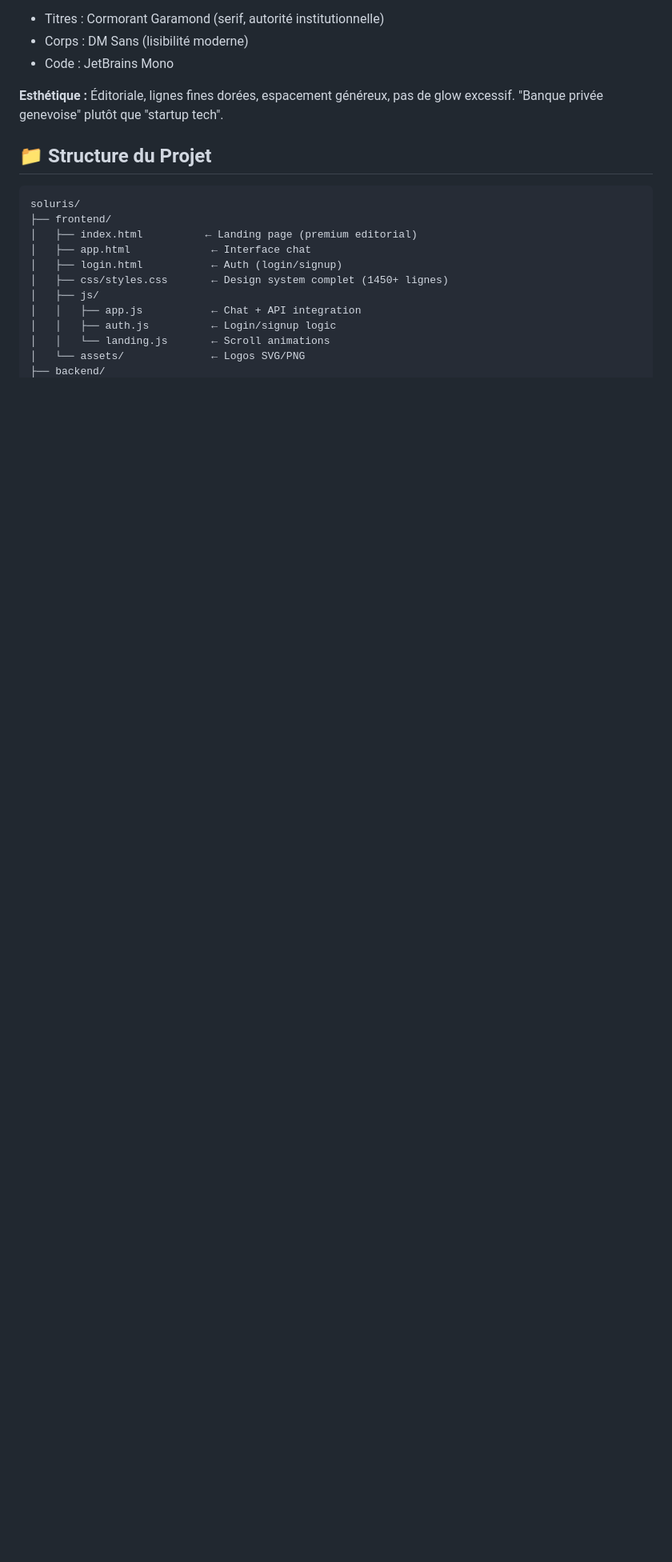
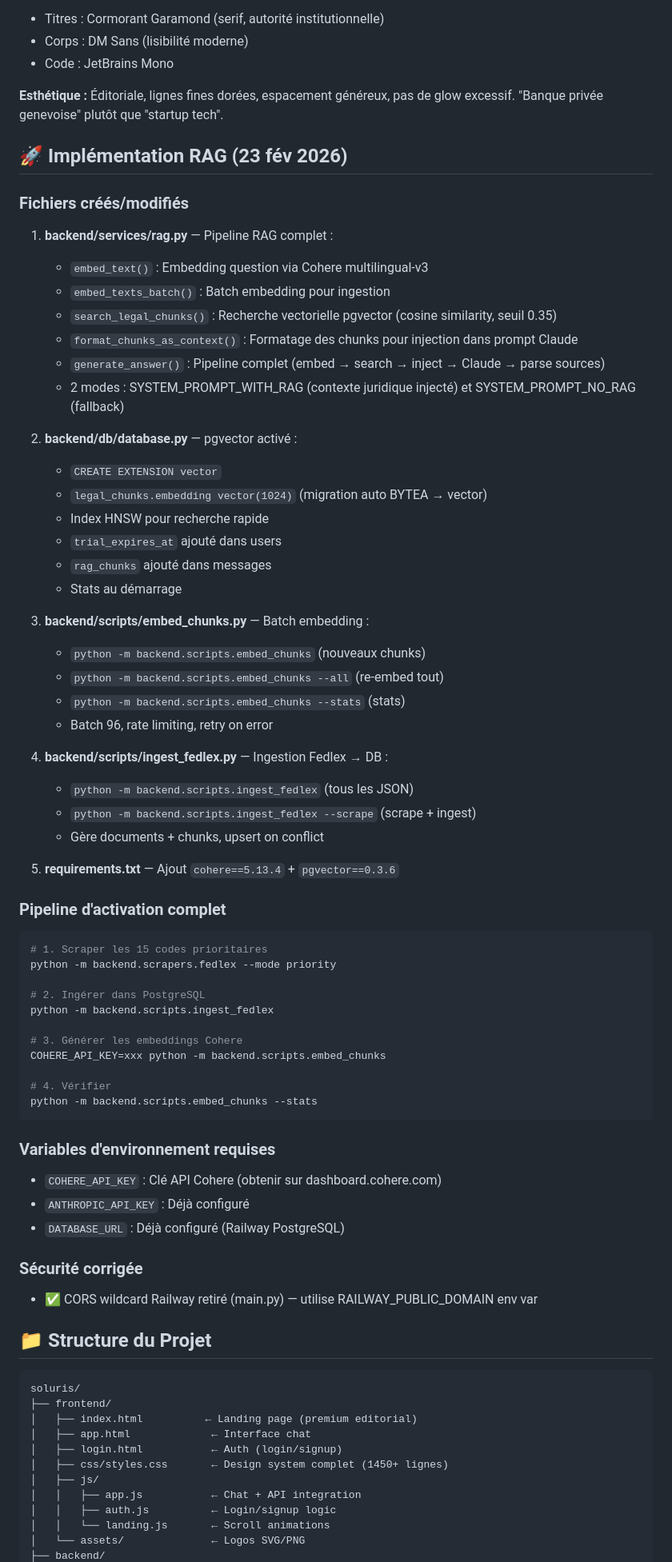
Before and after one commit to O-N-2950/soluris, a Markdown page: CONTEXT.md, the part around one of its changes. Shown at 80% size. GitHub-like rendering; blank space fills up the shorter version.

Commit message:
📋 MAJ CONTEXT.md — RAG implémenté, pipeline complet documenté
Nouveau: pipeline RAG (rag.py, embed_chunks.py, ingest_fedlex.py),
schema pgvector + HNSW, instructions d'activation, sécurité corrigée.

````diff
--- a/CONTEXT.md
+++ b/CONTEXT.md
@@ -92,6 +92,63 @@ Redesign complet aligné sur le logo (hexagone réseau neuronal + point doré ce
 
 **Esthétique :** Éditoriale, lignes fines dorées, espacement généreux, pas de glow excessif. "Banque privée genevoise" plutôt que "startup tech".
 
+
+
+## 🚀 Implémentation RAG (23 fév 2026)
+
+### Fichiers créés/modifiés
+1. **backend/services/rag.py** — Pipeline RAG complet :
+   - `embed_text()` : Embedding question via Cohere multilingual-v3
+   - `embed_texts_batch()` : Batch embedding pour ingestion
+   - `search_legal_chunks()` : Recherche vectorielle pgvector (cosine similarity, seuil 0.35)
+   - `format_chunks_as_context()` : Formatage des chunks pour injection dans prompt Claude
+   - `generate_answer()` : Pipeline complet (embed → search → inject → Claude → parse sources)
+   - 2 modes : SYSTEM_PROMPT_WITH_RAG (contexte juridique injecté) et SYSTEM_PROMPT_NO_RAG (fallback)
+
+2. **backend/db/database.py** — pgvector activé :
+   - `CREATE EXTENSION vector`
+   - `legal_chunks.embedding vector(1024)` (migration auto BYTEA → vector)
+   - Index HNSW pour recherche rapide
+   - `trial_expires_at` ajouté dans users
+   - `rag_chunks` ajouté dans messages
+   - Stats au démarrage
+
+3. **backend/scripts/embed_chunks.py** — Batch embedding :
+   - `python -m backend.scripts.embed_chunks` (nouveaux chunks)
+   - `python -m backend.scripts.embed_chunks --all` (re-embed tout)
+   - `python -m backend.scripts.embed_chunks --stats` (stats)
+   - Batch 96, rate limiting, retry on error
+
+4. **backend/scripts/ingest_fedlex.py** — Ingestion Fedlex → DB :
+   - `python -m backend.scripts.ingest_fedlex` (tous les JSON)
+   - `python -m backend.scripts.ingest_fedlex --scrape` (scrape + ingest)
+   - Gère documents + chunks, upsert on conflict
+
+5. **requirements.txt** — Ajout `cohere==5.13.4` + `pgvector==0.3.6`
+
+### Pipeline d'activation complet
+```bash
+# 1. Scraper les 15 codes prioritaires
+python -m backend.scrapers.fedlex --mode priority
+
+# 2. Ingérer dans PostgreSQL
+python -m backend.scripts.ingest_fedlex
+
+# 3. Générer les embeddings Cohere
+COHERE_API_KEY=xxx python -m backend.scripts.embed_chunks
+
+# 4. Vérifier
+python -m backend.scripts.embed_chunks --stats
+```
+
+### Variables d'environnement requises
+- `COHERE_API_KEY` : Clé API Cohere (obtenir sur dashboard.cohere.com)
+- `ANTHROPIC_API_KEY` : Déjà configuré
+- `DATABASE_URL` : Déjà configuré (Railway PostgreSQL)
+
+### Sécurité corrigée
+- ✅ CORS wildcard Railway retiré (main.py) — utilise RAILWAY_PUBLIC_DOMAIN env var
+
 ## 📁 Structure du Projet
 
 ```
````
Also changed, not shown: other parts of CONTEXT.md (+9 -6 lines).
